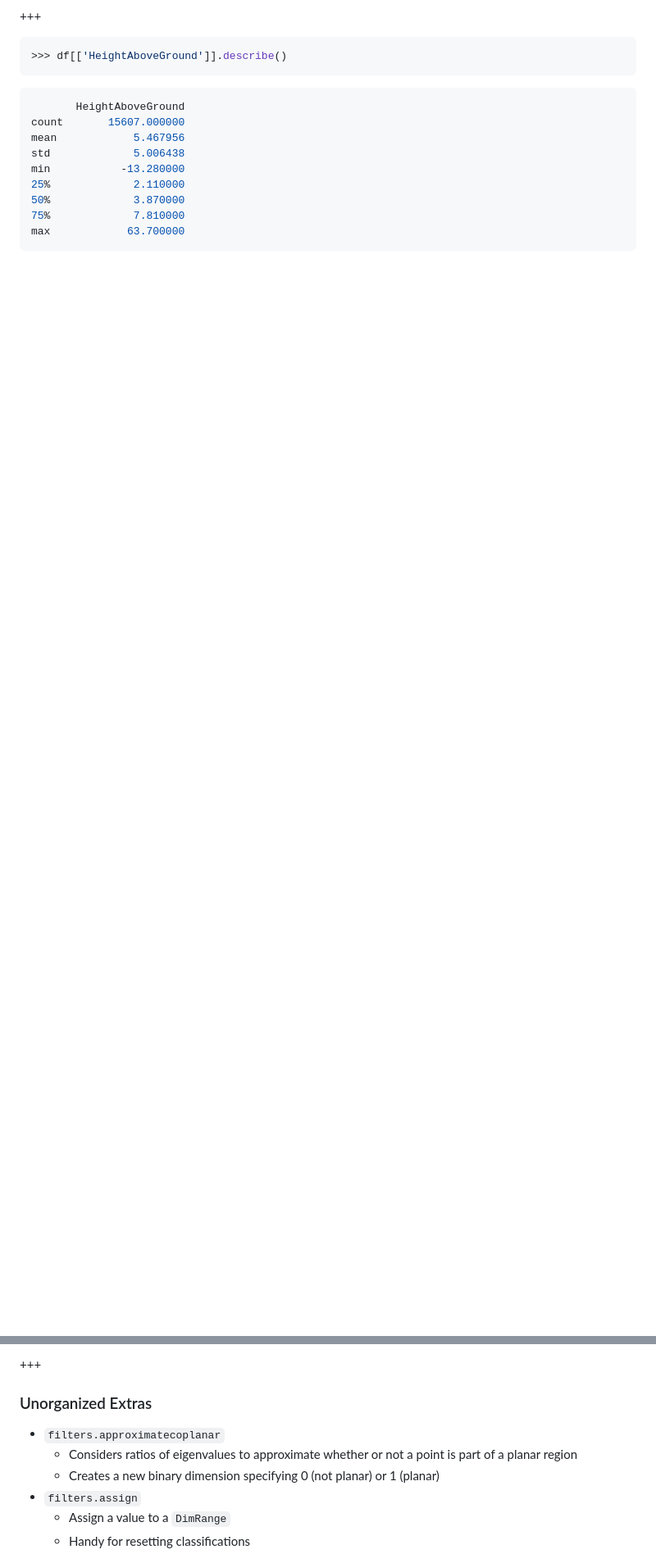
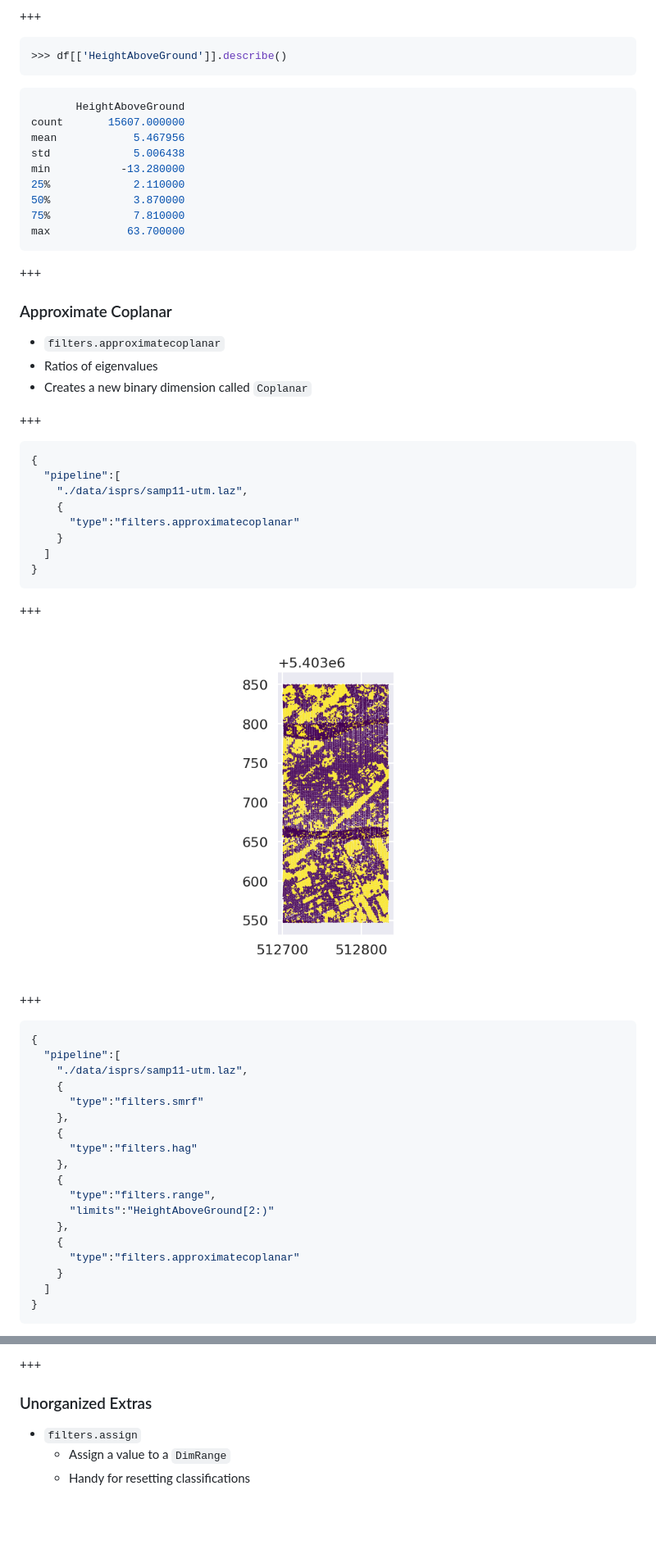
Before and after one commit to chambbj/foss4g-2017, a Markdown page: PITCHME.md, 2 parts joined by grey strips. Shown: that part at 82% size. Rendered like a GitHub page; pictures changed too: figures/coplanar-scatter.png (added); blank space fills up the shorter version.

Commit message:
moar examples

````diff
--- a/PITCHME.md
+++ b/PITCHME.md
@@ -449,3 +449,52 @@ min           -13.280000
 75%             7.810000
 max            63.700000
 ```
+
++++
+
+### Approximate Coplanar
+
+- `filters.approximatecoplanar`
+- Ratios of eigenvalues
+- Creates a new binary dimension called `Coplanar`
+
++++
+
+```json
+{
+  "pipeline":[
+    "./data/isprs/samp11-utm.laz",
+    {
+      "type":"filters.approximatecoplanar"
+    }
+  ]
+}
+```
+
++++
+
+![png](figures/coplanar-scatter.png)
+
++++
+
+```json
+{
+  "pipeline":[
+    "./data/isprs/samp11-utm.laz",
+    {
+      "type":"filters.smrf"
+    },
+    {
+      "type":"filters.hag"
+    },
+    {
+      "type":"filters.range",
+      "limits":"HeightAboveGround[2:)"
+    },
+    {
+      "type":"filters.approximatecoplanar"
+    }
+  ]
+}
+```
+
@@ -1224,9 +1276,6 @@ after = poisson
 
 ### Unorganized Extras
 
-- `filters.approximatecoplanar`
-  - Considers ratios of eigenvalues to approximate whether or not a point is part of a planar region
-  - Creates a new binary dimension specifying 0 (not planar) or 1 (planar)
 - `filters.assign`
   - Assign a value to a `DimRange`
   - Handy for resetting classifications
````
Also changed, not shown: other parts of PITCHME.md (+5 -2 lines), figures/coplanar-scatter-nonground.png (added).
